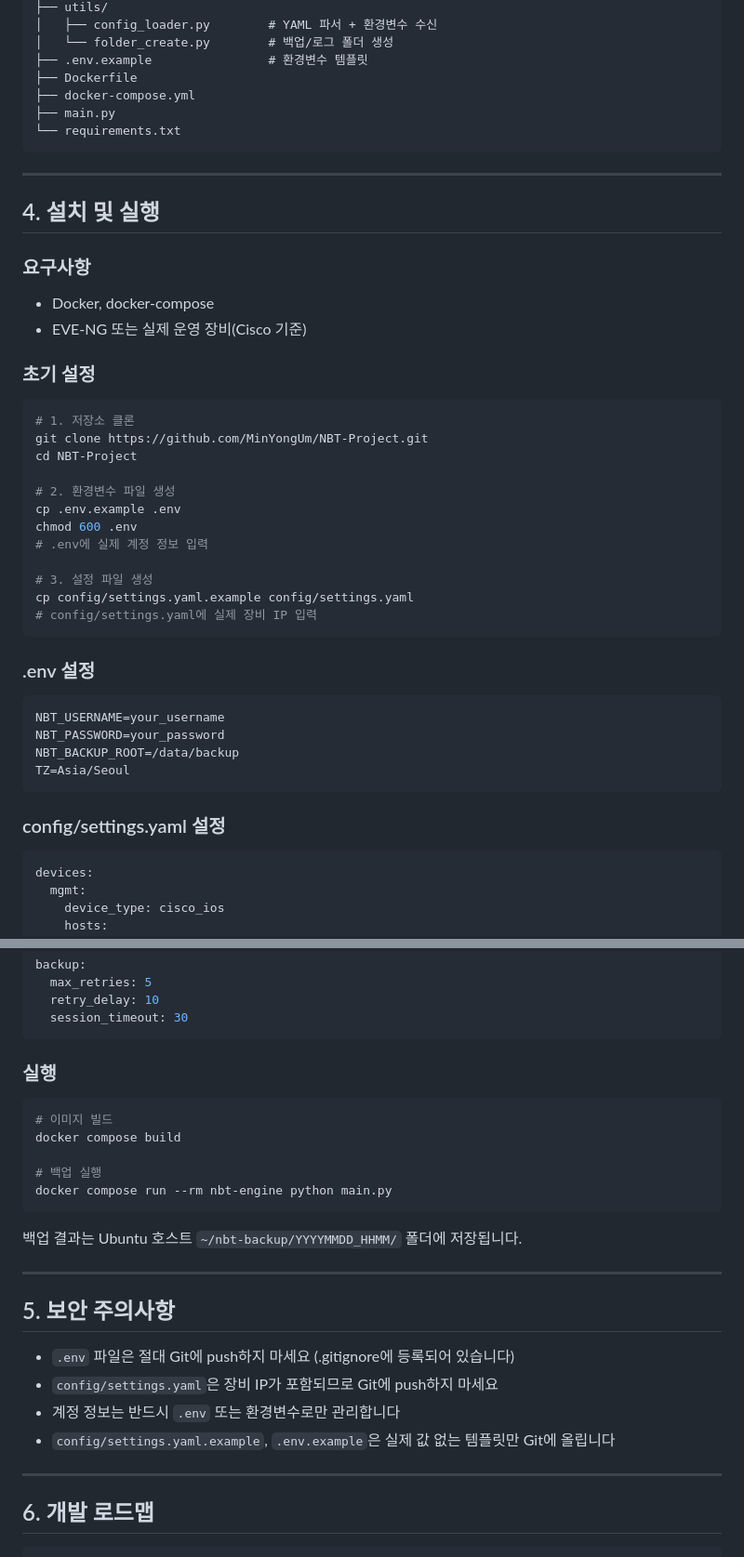
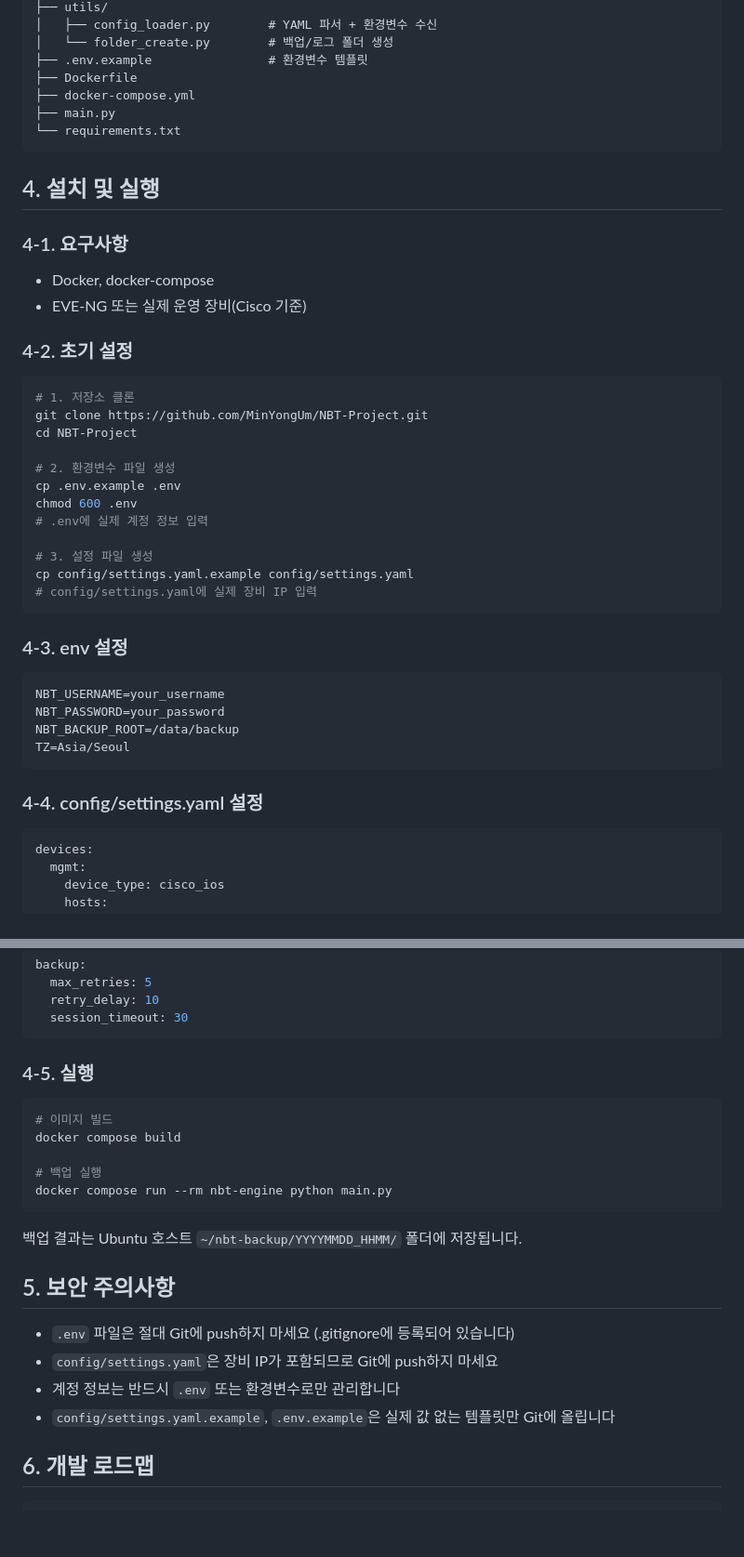
Before and after one commit to MinYongUm/NBT-Project, a Markdown page: README.md, 2 parts joined by grey strips. Shown at 93% size. GitHub-like rendering; blank space fills up the shorter version.

Commit message:
"docs: README.md 수평선 제거"

````diff
--- a/README.md
+++ b/README.md
@@ -35,15 +33,13 @@ NBT-Project/
 ├── main.py
 └── requirements.txt
 ```
----
-
 ## 4. 설치 및 실행
 
-### 요구사항
+### 4-1. 요구사항
 - Docker, docker-compose
 - EVE-NG 또는 실제 운영 장비(Cisco 기준)
 
-### 초기 설정
+### 4-2. 초기 설정
 ```bash
 # 1. 저장소 클론
 git clone https://github.com/MinYongUm/NBT-Project.git
@@ -59,7 +55,7 @@ cp config/settings.yaml.example config/settings.yaml
 # config/settings.yaml에 실제 장비 IP 입력
 ```
 
-### .env 설정
+### 4-3. env 설정
 
 ```bash
 NBT_USERNAME=your_username
@@ -68,7 +64,7 @@ NBT_BACKUP_ROOT=/data/backup
 TZ=Asia/Seoul
 ```
 
-### config/settings.yaml 설정
+### 4-4. config/settings.yaml 설정
 
 ```yaml
 devices:
@@ -93,7 +89,7 @@ backup:
   session_timeout: 30
 ```
 
-### 실행
+### 4-5. 실행
 
 ```bash
 # 이미지 빌드
@@ -105,16 +101,12 @@ docker compose run --rm nbt-engine python main.py
 
 백업 결과는 Ubuntu 호스트 `~/nbt-backup/YYYYMMDD_HHMM/` 폴더에 저장됩니다.
 
----
-
 ## 5. 보안 주의사항
 
 - `.env` 파일은 절대 Git에 push하지 마세요 (.gitignore에 등록되어 있습니다)
 - `config/settings.yaml`은 장비 IP가 포함되므로 Git에 push하지 마세요
 - 계정 정보는 반드시 `.env` 또는 환경변수로만 관리합니다
 - `config/settings.yaml.example`, `.env.example`은 실제 값 없는 템플릿만 Git에 올립니다
-
----
 
 ## 6. 개발 로드맵
 
````
Also changed, not shown: other parts of README.md (+0 -2 lines).
